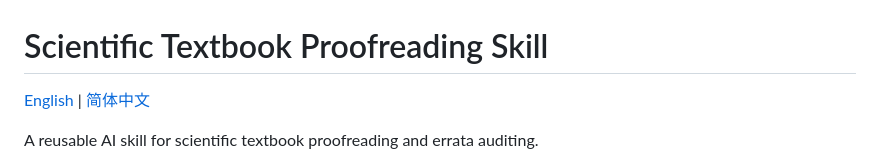
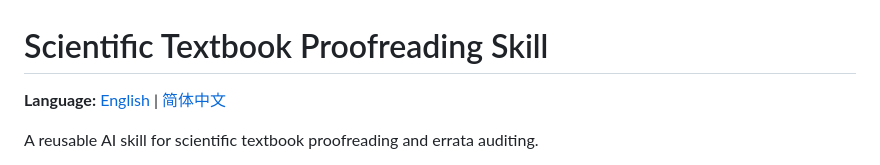
Before and after one commit to ruoyuguan/scientific-textbook-proofreading-skill, a Markdown page: README.md, the part around the change. Rendered like a GitHub page.

Commit message:
Update language section formatting in README

```diff
--- a/README.md
+++ b/README.md
@@ -1,6 +1,6 @@
 # Scientific Textbook Proofreading Skill
 
-[English](README.md) | [简体中文](README.zh-CN.md)
+**Language:** [English](README.md) | [简体中文](README.zh-CN.md)
 
 A reusable AI skill for scientific textbook proofreading and errata auditing.
 
```
